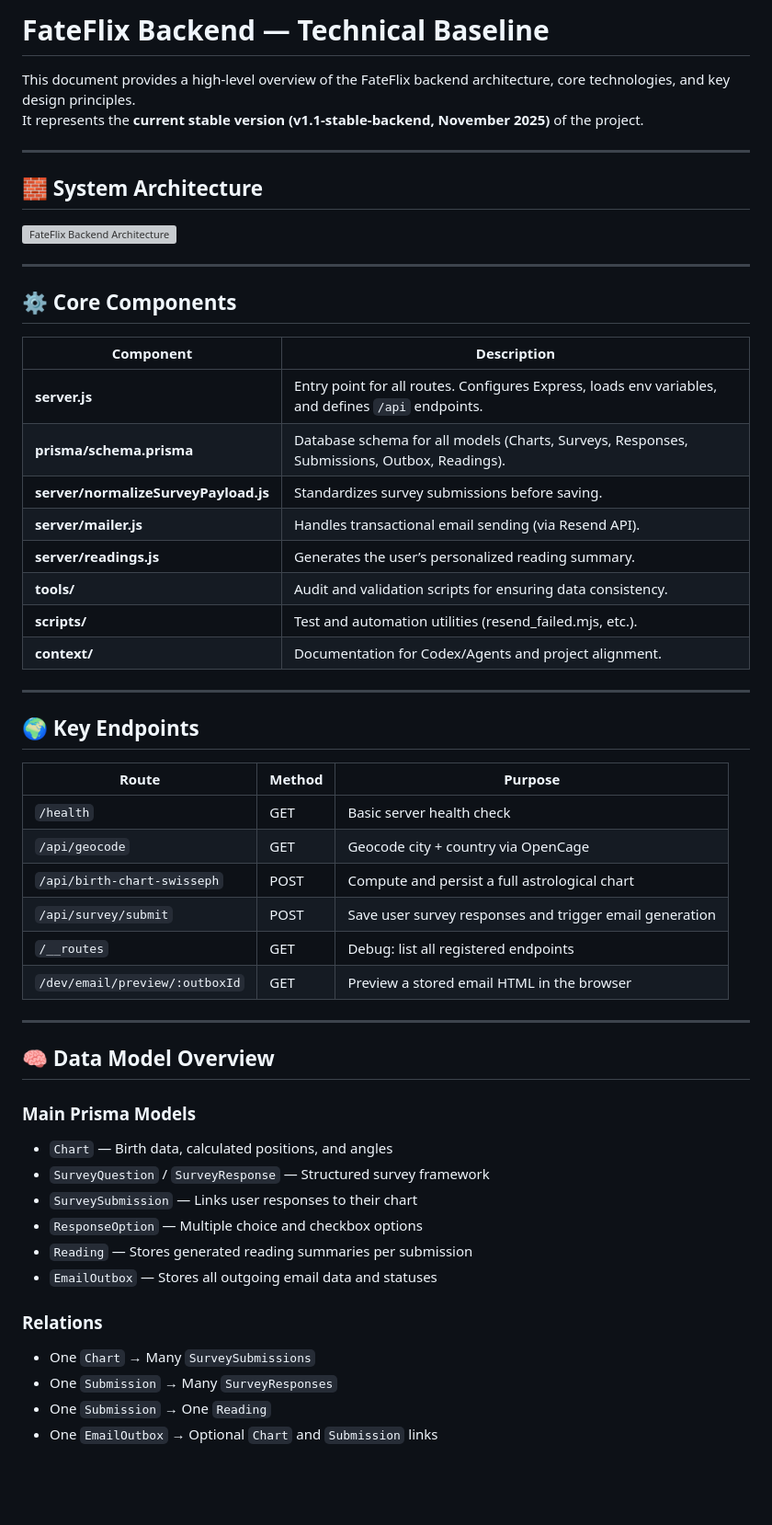
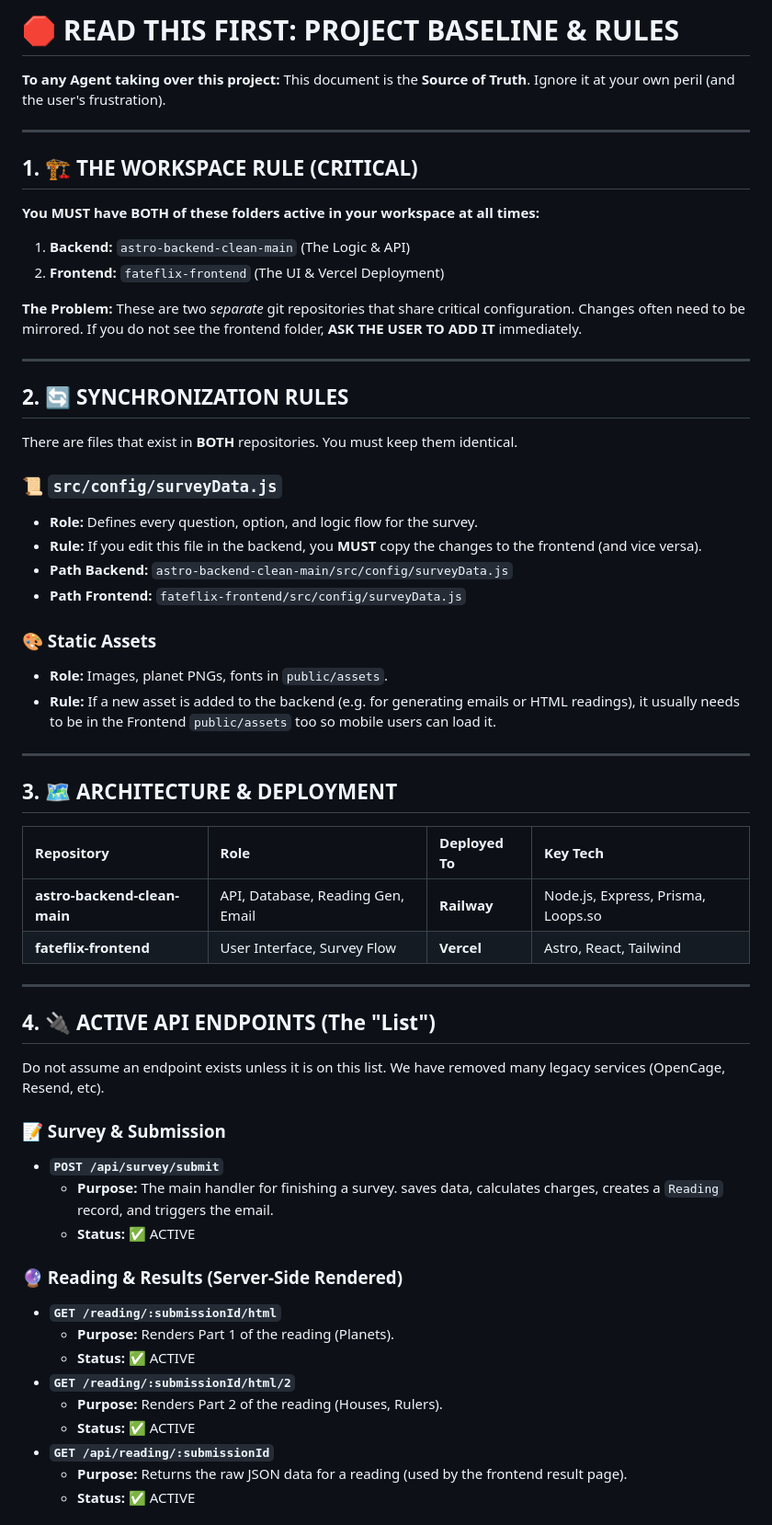
Before and after one commit to sepic222/astro-backend-clean, a Markdown page: BASELINE.md, the part around one of its changes. Shown at 92% size. Rendered like a GitHub page; blank space fills up the shorter version; grey boxes are pictures that could not be loaded.

Commit message:
docs: add BASELINE.md for agent boarding

```diff
--- a/BASELINE.md
+++ b/BASELINE.md
@@ -1,56 +1,63 @@
-# FateFlix Backend — Technical Baseline
+# 🛑 READ THIS FIRST: PROJECT BASELINE & RULES
 
-This document provides a high-level overview of the FateFlix backend architecture, core technologies, and key design principles.
-It represents the **current stable version (v1.1-stable-backend, November 2025)** of the project.
+**To any Agent taking over this project:**
+This document is the **Source of Truth**. Ignore it at your own peril (and the user's frustration).
 
 ---
 
-## 🧱 System Architecture
+## 1. 🏗️ THE WORKSPACE RULE (CRITICAL)
 
-![FateFlix Backend Architecture](./architecture-diagram.png)
+**You MUST have BOTH of these folders active in your workspace at all times:**
+
+1.  **Backend:** `astro-backend-clean-main` (The Logic & API)
+2.  **Frontend:** `fateflix-frontend` (The UI & Vercel Deployment)
+
+**The Problem:** These are two *separate* git repositories that share critical configuration. Changes often need to be mirrored. If you do not see the frontend folder, **ASK THE USER TO ADD IT** immediately.
 
 ---
 
-## ⚙️ Core Components
+## 2. 🔄 SYNCHRONIZATION RULES
 
-| Component | Description |
-|------------|-------------|
-| **server.js** | Entry point for all routes. Configures Express, loads env variables, and defines `/api` endpoints. |
-| **prisma/schema.prisma** | Database schema for all models (Charts, Surveys, Responses, Submissions, Outbox, Readings). |
-| **server/normalizeSurveyPayload.js** | Standardizes survey submissions before saving. |
-| **server/mailer.js** | Handles transactional email sending (via Resend API). |
-| **server/readings.js** | Generates the user’s personalized reading summary. |
-| **tools/** | Audit and validation scripts for ensuring data consistency. |
-| **scripts/** | Test and automation utilities (resend_failed.mjs, etc.). |
-| **context/** | Documentation for Codex/Agents and project alignment. |
+There are files that exist in **BOTH** repositories. You must keep them identical.
+
+### 📜 `src/config/surveyData.js`
+*   **Role:** Defines every question, option, and logic flow for the survey.
+*   **Rule:** If you edit this file in the backend, you **MUST** copy the changes to the frontend (and vice versa).
+*   **Path Backend:** `astro-backend-clean-main/src/config/surveyData.js`
+*   **Path Frontend:** `fateflix-frontend/src/config/surveyData.js`
+
+### 🎨 Static Assets
+*   **Role:** Images, planet PNGs, fonts in `public/assets`.
+*   **Rule:** If a new asset is added to the backend (e.g. for generating emails or HTML readings), it usually needs to be in the Frontend `public/assets` too so mobile users can load it.
 
 ---
 
-## 🌍 Key Endpoints
+## 3. 🗺️ ARCHITECTURE & DEPLOYMENT
 
-| Route | Method | Purpose |
-|-------|---------|---------|
-| `/health` | GET | Basic server health check |
-| `/api/geocode` | GET | Geocode city + country via OpenCage |
-| `/api/birth-chart-swisseph` | POST | Compute and persist a full astrological chart |
-| `/api/survey/submit` | POST | Save user survey responses and trigger email generation |
-| `/__routes` | GET | Debug: list all registered endpoints |
-| `/dev/email/preview/:outboxId` | GET | Preview a stored email HTML in the browser |
+| Repository | Role | Deployed To | Key Tech |
+| :--- | :--- | :--- | :--- |
+| **astro-backend-clean-main** | API, Database, Reading Gen, Email | **Railway** | Node.js, Express, Prisma, Loops.so |
+| **fateflix-frontend** | User Interface, Survey Flow | **Vercel** | Astro, React, Tailwind |
 
 ---
 
-## 🧠 Data Model Overview
+## 4. 🔌 ACTIVE API ENDPOINTS (The "List")
 
-### Main Prisma Models
-- `Chart` — Birth data, calculated positions, and angles
-- `SurveyQuestion` / `SurveyResponse` — Structured survey framework
-- `SurveySubmission` — Links user responses to their chart
-- `ResponseOption` — Multiple choice and checkbox options
-- `Reading` — Stores generated reading summaries per submission
-- `EmailOutbox` — Stores all outgoing email data and statuses
+Do not assume an endpoint exists unless it is on this list. We have removed many legacy services (OpenCage, Resend, etc).
 
-### Relations
-- One `Chart` → Many `SurveySubmissions`
-- One `Submission` → Many `SurveyResponses`
-- One `Submission` → One `Reading`
-- One `EmailOutbox` → Optional `Chart` and `Submission` links
+### 📝 Survey & Submission
+*   **`POST /api/survey/submit`**
+    *   **Purpose:** The main handler for finishing a survey. saves data, calculates charges, creates a `Reading` record, and triggers the email.
+    *   **Status:** ✅ ACTIVE
+
+### 🔮 Reading & Results (Server-Side Rendered)
+*   **`GET /reading/:submissionId/html`**
+    *   **Purpose:** Renders Part 1 of the reading (Planets).
+    *   **Status:** ✅ ACTIVE
+*   **`GET /reading/:submissionId/html/2`**
+    *   **Purpose:** Renders Part 2 of the reading (Houses, Rulers).
+    *   **Status:** ✅ ACTIVE
+*   **`GET /api/reading/:submissionId`**
+    *   **Purpose:** Returns the raw JSON data for a reading (used by the frontend result page).
+    *   **Status:** ✅ ACTIVE
+
```
Also changed, not shown: other parts of BASELINE.md (+22 -33 lines).
